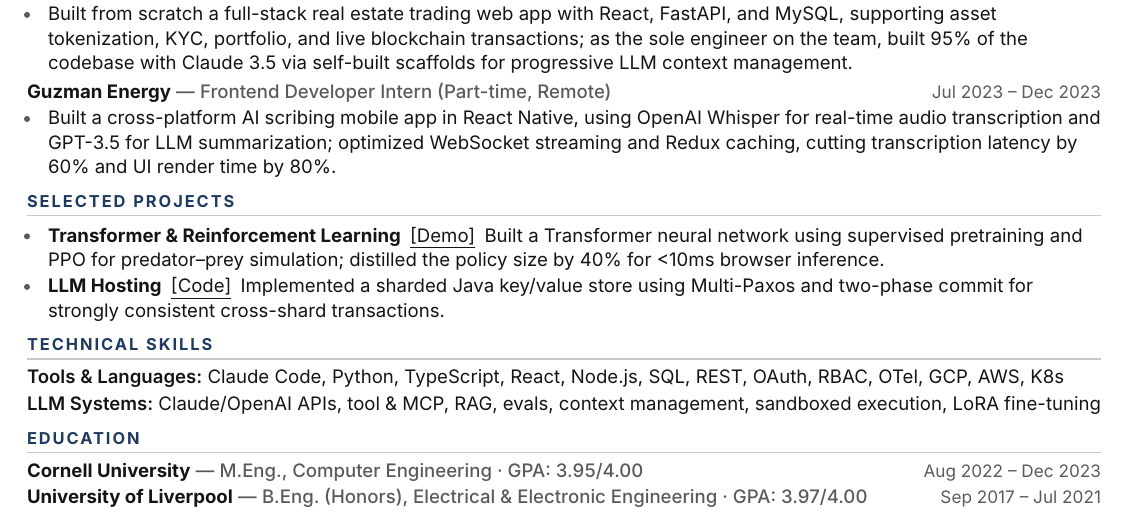
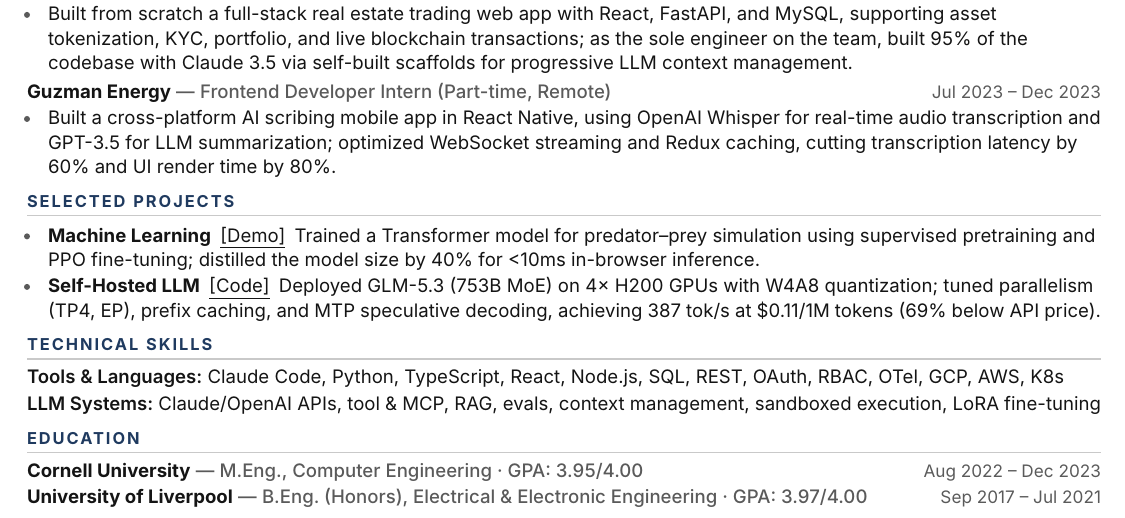
Before and after one commit to yimianxyz/resume, a LaTeX CV (Yimian-Liu-Resume-Full.tex): part of the page, cut so that both start at the same text. Compiled offline with XeLaTeX.

Commit message:
Revise project descriptions in resume to enhance clarity and detail, including updates to the Machine Learning and Self-Hosted LLM projects. Updated binary resume files to reflect these changes.

```diff
--- a/Yimian-Liu-Resume-Full.tex
+++ b/Yimian-Liu-Resume-Full.tex
@@ -91,9 +91,9 @@
 
 \heading{SELECTED PROJECTS}
 \begin{itemize}
-  \item \name{Transformer \& Reinforcement Learning}\enspace\href{https://yimian.xyz/}{\underline{[Demo]}}\enspace Built a Transformer neural network using supervised pretraining and PPO for predator--prey simulation; distilled the policy size by 40\% for <10ms browser inference.
+  \item \name{Machine Learning}\enspace\href{https://yimian.xyz/}{\underline{[Demo]}}\enspace Trained a Transformer model for predator–prey simulation using supervised pretraining and PPO fine-tuning; distilled the model size by 40\% for <10ms in-browser inference.
 
-  \item \name{LLM Hosting}\enspace\href{https://github.com/yimianxyz/dslabs-public}{\underline{[Code]}}\enspace Implemented a sharded Java key/value store using Multi-Paxos and two-phase commit for strongly consistent cross-shard transactions.
+  \item \name{Self-Hosted LLM}\enspace\href{https://github.com/yimianxyz/dslabs-public}{\underline{[Code]}}\enspace Deployed GLM-5.3 (753B MoE) on 4× H200 GPUs with W4A8 quantization; tuned parallelism (TP4, EP), prefix caching, and MTP speculative decoding, achieving 387 tok/s at \$0.11/1M tokens (69\% below API price).
 \end{itemize}
 
 \heading{TECHNICAL SKILLS}
```
Also changed, not shown: Yimian-Liu-Resume.tex (+2 -2 lines), Yimian-Liu-Resume-Full.pdf, Yimian-Liu-Resume.pdf.
